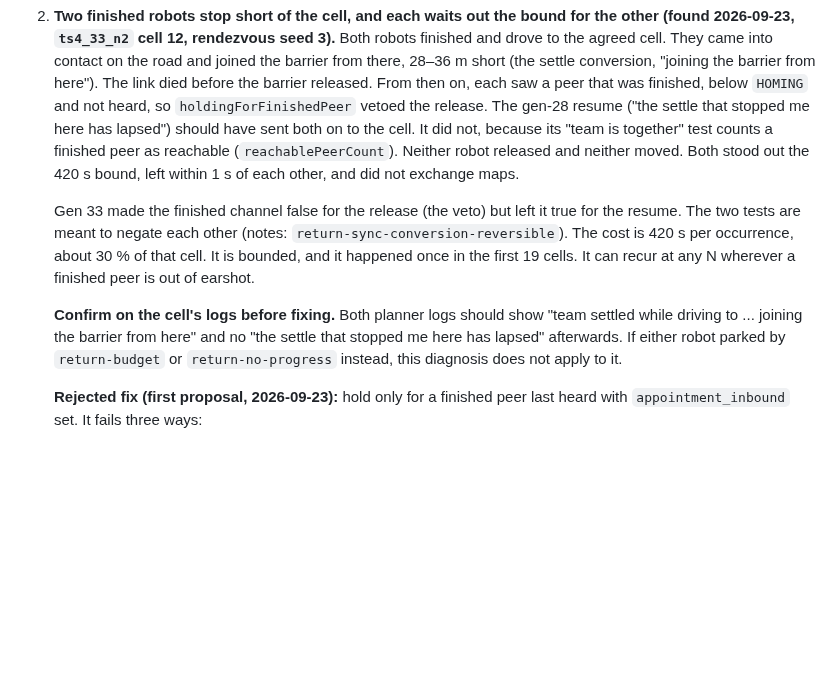
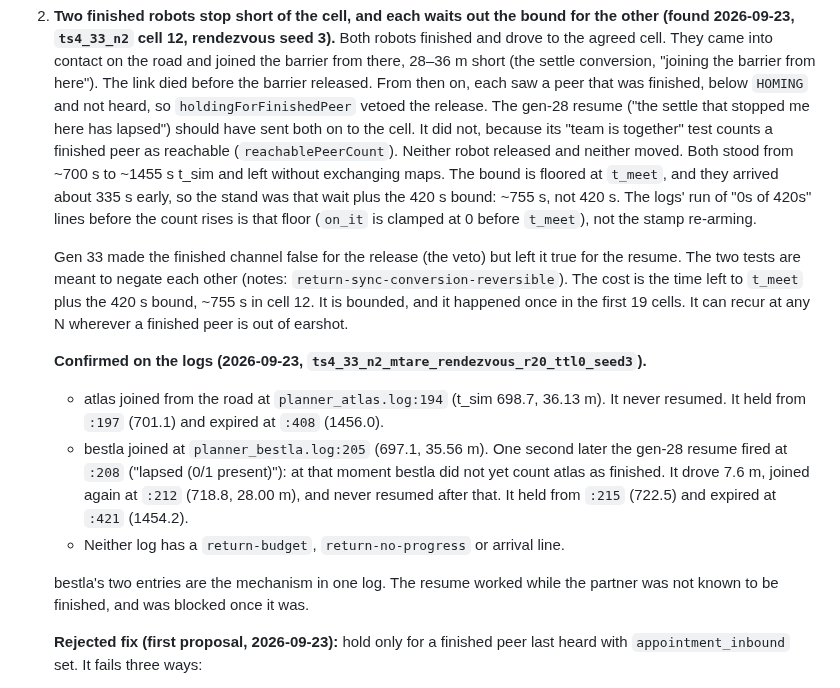
Before and after one commit to kalhansb/hmr_explo, a Markdown page: DESIGN_gen33.md, the part around the change. GitHub-like rendering; blank space fills up the shorter version.

Commit message:
DESIGN_gen33: known issue 2 confirmed on the cell-12 logs; cost is ~755 s with the t_meet floor

```diff
--- a/DESIGN_gen33.md
+++ b/DESIGN_gen33.md
@@ -1595,20 +1595,32 @@ only; `explo_planner_msgs` is rebuilt with it. No new parameter.
    gen-28 resume ("the settle that stopped me here has lapsed") should have sent
    both on to the cell. It did not, because its "team is together" test counts a
    finished peer as reachable (`reachablePeerCount`). Neither robot released and
-   neither moved. Both stood out the 420 s bound, left within 1 s of each other,
-   and did not exchange maps.
+   neither moved. Both stood from ~700 s to ~1455 s t_sim and left without
+   exchanging maps. The bound is floored at `t_meet`, and they arrived about
+   335 s early, so the stand was that wait plus the 420 s bound: ~755 s, not
+   420 s. The logs' run of "0s of 420s" lines before the count rises is that
+   floor (`on_it` is clamped at 0 before `t_meet`), not the stamp re-arming.
 
    Gen 33 made the finished channel false for the release (the veto) but left it
    true for the resume. The two tests are meant to negate each other (notes:
-   `return-sync-conversion-reversible`). The cost is 420 s per occurrence, about
-   30 % of that cell. It is bounded, and it happened once in the first 19 cells.
+   `return-sync-conversion-reversible`). The cost is the time left to `t_meet`
+   plus the 420 s bound, ~755 s in cell 12. It is bounded, and it happened once
+   in the first 19 cells.
    It can recur at any N wherever a finished peer is out of earshot.
 
-   **Confirm on the cell's logs before fixing.** Both planner logs should show
-   "team settled while driving to ... joining the barrier from here" and no
-   "the settle that stopped me here has lapsed" afterwards. If either robot
-   parked by `return-budget` or `return-no-progress` instead, this diagnosis
-   does not apply to it.
+   **Confirmed on the logs (2026-09-23, `ts4_33_n2_mtare_rendezvous_r20_ttl0_seed3`).**
+   - atlas joined from the road at `planner_atlas.log:194` (t_sim 698.7,
+     36.13 m). It never resumed. It held from `:197` (701.1) and expired at
+     `:408` (1456.0).
+   - bestla joined at `planner_bestla.log:205` (697.1, 35.56 m). One second
+     later the gen-28 resume fired at `:208` ("lapsed (0/1 present)"): at that
+     moment bestla did not yet count atlas as finished. It drove 7.6 m, joined
+     again at `:212` (718.8, 28.00 m), and never resumed after that. It held
+     from `:215` (722.5) and expired at `:421` (1454.2).
+   - Neither log has a `return-budget`, `return-no-progress` or arrival line.
+
+   bestla's two entries are the mechanism in one log. The resume worked while
+   the partner was not known to be finished, and was blocked once it was.
 
    **Rejected fix (first proposal, 2026-09-23):** hold only for a finished peer
    last heard with `appointment_inbound` set. It fails three ways:
```
